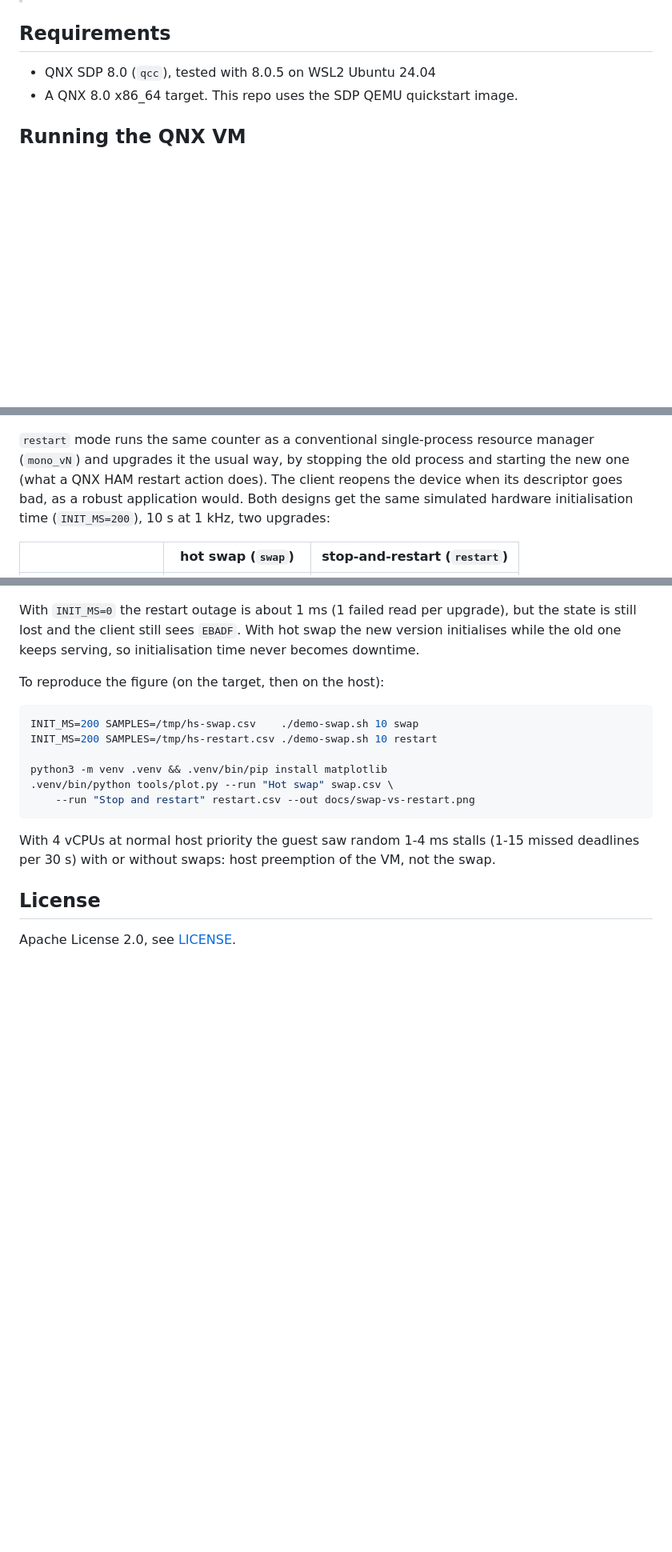
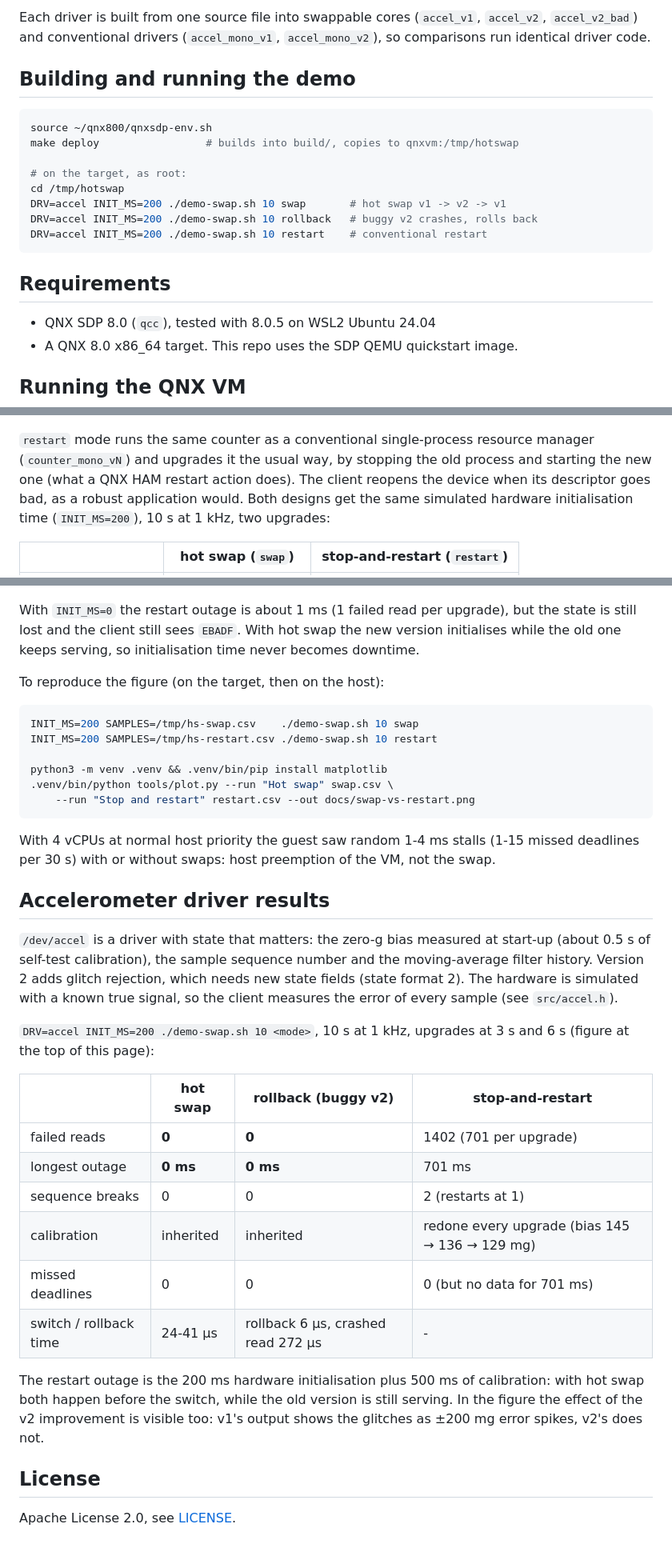
Before and after one commit to atss0/qnx-hotswap, a Markdown page: README.md, 3 parts joined by grey strips. Shown at 80% size. GitHub-like rendering; blank space fills up the shorter version.

````diff
--- a/README.md
+++ b/README.md
@@ -21,3 +40,19 @@ stop-and-restart upgrade.
+Each driver is built from one source file into swappable cores
+(`accel_v1`, `accel_v2`, `accel_v2_bad`) and conventional drivers
+(`accel_mono_v1`, `accel_mono_v2`), so comparisons run identical driver code.
+
+## Building and running the demo
+
+```sh
+source ~/qnx800/qnxsdp-env.sh
+make deploy                 # builds into build/, copies to qnxvm:/tmp/hotswap
+
+# on the target, as root:
+cd /tmp/hotswap
+DRV=accel INIT_MS=200 ./demo-swap.sh 10 swap       # hot swap v1 -> v2 -> v1
+DRV=accel INIT_MS=200 ./demo-swap.sh 10 rollback   # buggy v2 crashes, rolls back
+DRV=accel INIT_MS=200 ./demo-swap.sh 10 restart    # conventional restart
+```
 
 ## Requirements
 
@@ -121,7 +156,7 @@ handover snapshot.
 ![1 kHz client during two driver upgrades: hot swap vs. stop-and-restart](docs/swap-vs-restart.png)
 
 `restart` mode runs the same counter as a conventional single-process
-resource manager (`mono_vN`) and upgrades it the usual way, by stopping the
+resource manager (`counter_mono_vN`) and upgrades it the usual way, by stopping the
 old process and starting the new one (what a QNX HAM restart action does).
 The client reopens the device when its descriptor goes bad, as a robust
 application would. Both designs get the same simulated hardware
@@ -155,6 +190,33 @@ With 4 vCPUs at normal host priority the guest saw random 1-4 ms stalls
 (1-15 missed deadlines per 30 s) with or without swaps: host preemption of
 the VM, not the swap.
 
+## Accelerometer driver results
+
+`/dev/accel` is a driver with state that matters: the zero-g bias measured
+at start-up (about 0.5 s of self-test calibration), the sample sequence
+number and the moving-average filter history. Version 2 adds glitch
+rejection, which needs new state fields (state format 2). The hardware is
+simulated with a known true signal, so the client measures the error of
+every sample (see `src/accel.h`).
+
+`DRV=accel INIT_MS=200 ./demo-swap.sh 10 <mode>`, 10 s at 1 kHz, upgrades at
+3 s and 6 s (figure at the top of this page):
+
+| | hot swap | rollback (buggy v2) | stop-and-restart |
+|---|---|---|---|
+| failed reads | **0** | **0** | 1402 (701 per upgrade) |
+| longest outage | **0 ms** | **0 ms** | 701 ms |
+| sequence breaks | 0 | 0 | 2 (restarts at 1) |
+| calibration | inherited | inherited | redone every upgrade (bias 145 → 136 → 129 mg) |
+| missed deadlines | 0 | 0 | 0 (but no data for 701 ms) |
+| switch / rollback time | 24-41 µs | rollback 6 µs, crashed read 272 µs | - |
+
+The restart outage is the 200 ms hardware initialisation plus 500 ms of
+calibration: with hot swap both happen before the switch, while the old
+version is still serving. In the figure the effect of the v2 improvement is
+visible too: v1's output shows the glitches as ±200 mg error spikes, v2's
+does not.
+
 ## License
 
 Apache License 2.0, see [LICENSE](LICENSE).
````
Also changed, not shown: other parts of README.md (+28 -9 lines), docs/accel-swap-vs-restart.png (added), 16 other files.
